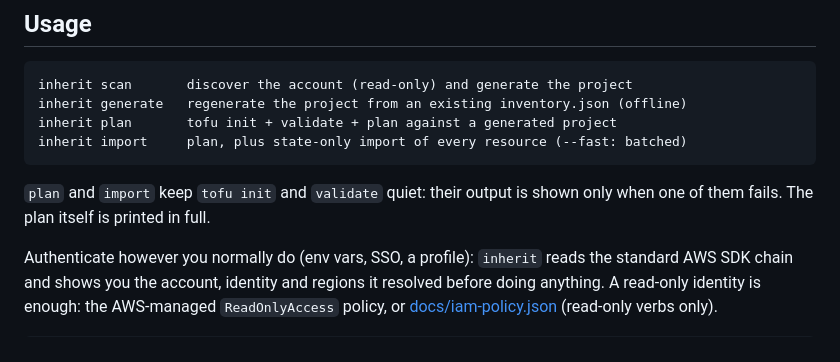
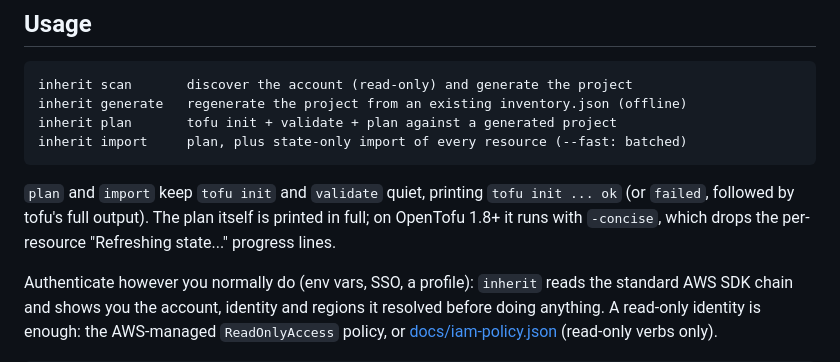
Before and after one commit to virtualbeck/inherit, a Markdown page: README.md, the part around the change. Rendered like a GitHub page.

````diff
--- a/README.md
+++ b/README.md
@@ -80,8 +80,10 @@ inherit plan       tofu init + validate + plan against a generated project
 inherit import     plan, plus state-only import of every resource (--fast: batched)
 ```
 
-`plan` and `import` keep `tofu init` and `validate` quiet: their output is
-shown only when one of them fails. The plan itself is printed in full.
+`plan` and `import` keep `tofu init` and `validate` quiet, printing
+`tofu init ... ok` (or `failed`, followed by tofu's full output). The plan
+itself is printed in full; on OpenTofu 1.8+ it runs with `-concise`, which
+drops the per-resource "Refreshing state..." progress lines.
 
 Authenticate however you normally do (env vars, SSO, a profile): `inherit`
 reads the standard AWS SDK chain and shows you the account, identity and
````
Also changed, not shown: docs/demo.gif, 10 other files.
